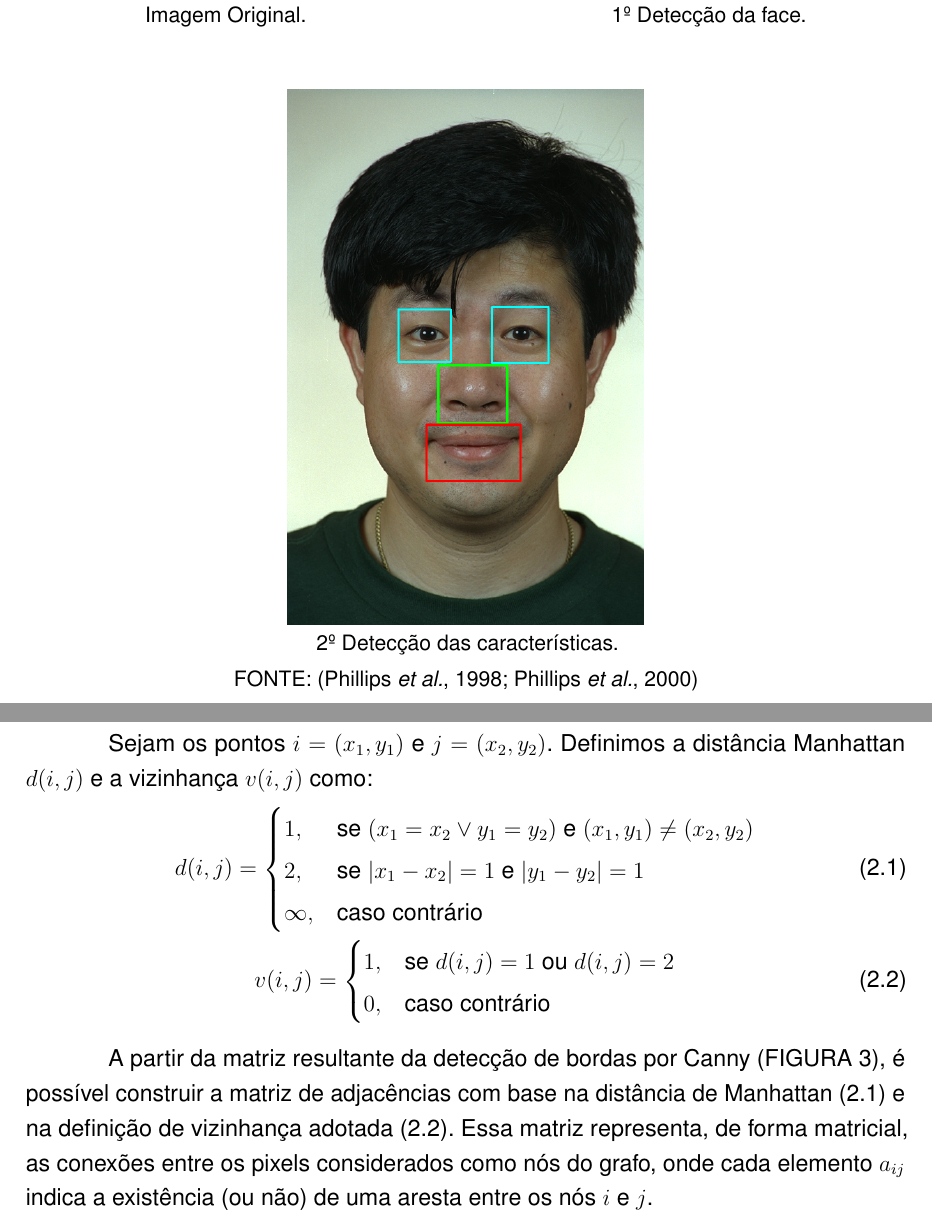
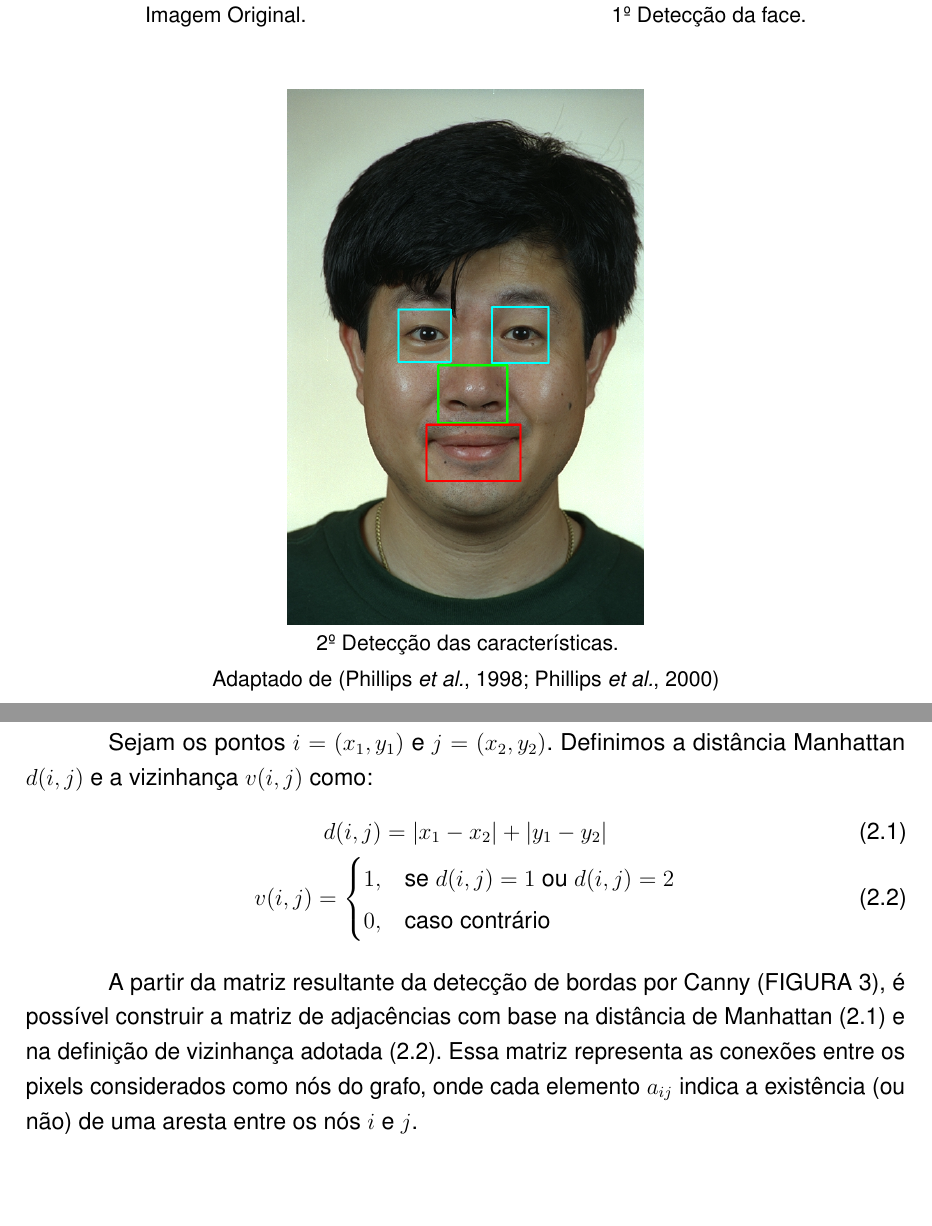
Before and after one commit to MariaLuizaLogrado/spline-dtw-biometric-id-tcc, a LaTeX thesis (main.tex, which reads 02-extracao.tex): two parts of pages 15 and 18 of 41, joined at a grey line, cut so that both start at the same text, the shorter picture padded with empty space. Compiled offline with pdfLaTeX.

Commit message:
versao final da escrita

```diff
--- a/02-extracao.tex
+++ b/02-extracao.tex
@@ -98,7 +98,7 @@ Considere a \autoref{fig:deteccao-caracteristicas}, onde a detecção das caract
         \legend{2º Detecção das características.}
         \label{fig:caracteristicas}
     \end{minipage}
-    \legend{FONTE: \cite{FERET1,FERET2}}
+    \legend{Adaptado de \cite{FERET1,FERET2}}
     \label{fig:deteccao-caracteristicas}
 \end{figure}
 
@@ -229,12 +229,7 @@ O código foi feito de forma autoral em Python, utilizando a fórmula Manhattan
 
 Sejam os pontos \( i = (x_1, y_1) \) e \( j = (x_2, y_2) \). Definimos a distância Manhattan \( d(i, j) \) e a vizinhança \( v(i, j) \) como:
 \begin{gather}
-    d(i, j) =
-    \begin{cases}
-    1, & \text{se } (x_1 = x_2 \lor y_1 = y_2) \text{ e } (x_1, y_1) \neq (x_2, y_2) \\
-    2, & \text{se } |x_1 - x_2| = 1 \text{ e } |y_1 - y_2| = 1 \\
-    \infty, & \text{caso contrário}
-    \end{cases}\label{eq:distancia-manhattan}\\
+    d(i, j) = |x_1 - x_2| + |y_1-y_2| \label{eq:distancia-manhattan}\\
     v(i, j) =
     \begin{cases}
     1, & \text{se } d(i, j) = 1 \text{ ou } d(i, j) = 2 \\
@@ -243,7 +238,7 @@ Sejam os pontos \( i = (x_1, y_1) \) e \( j = (x_2, y_2) \). Definimos a distân
 \end{gather}
 
 
-A partir da matriz resultante da detecção de bordas por Canny (\autoref{fig:canny-contornos}), é possível construir a matriz de adjacências com base na distância de Manhattan (\ref{eq:distancia-manhattan}) e na definição de vizinhança adotada (\ref{eq:vizinhanca-manhattan}). Essa matriz representa, de forma matricial, as conexões entre os pixels considerados como nós do grafo, onde cada elemento \( a_{ij} \) indica a existência (ou não) de uma aresta entre os nós \( i \) e \( j \).
+A partir da matriz resultante da detecção de bordas por Canny (\autoref{fig:canny-contornos}), é possível construir a matriz de adjacências com base na distância de Manhattan (\ref{eq:distancia-manhattan}) e na definição de vizinhança adotada (\ref{eq:vizinhanca-manhattan}). Essa matriz representa as conexões entre os pixels considerados como nós do grafo, onde cada elemento \( a_{ij} \) indica a existência (ou não) de uma aresta entre os nós \( i \) e \( j \).
 
 A \autoref{fig:adjacencias-grafo} ilustra tanto a matriz de adjacências quanto o grafo correspondente aos contornos identificados na \autoref{fig:canny-contornos}. Na matriz, cada linha e coluna correspondem a um nó, e os valores registrados indicam a presença ou ausência de conexões entre os pares de nós.
 
```
Also changed, not shown: 01-introducao.tex (+1 -1 lines), main.pdf, 02-extracao.tex (2 more changed lines).
